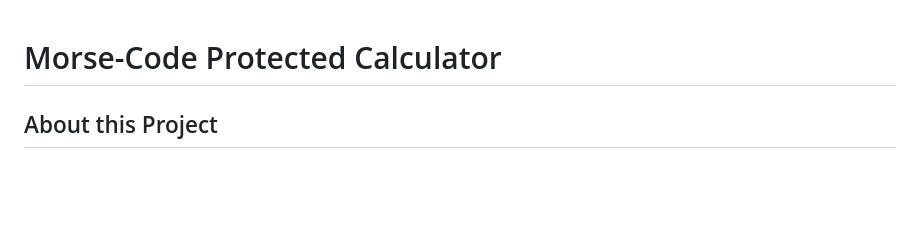
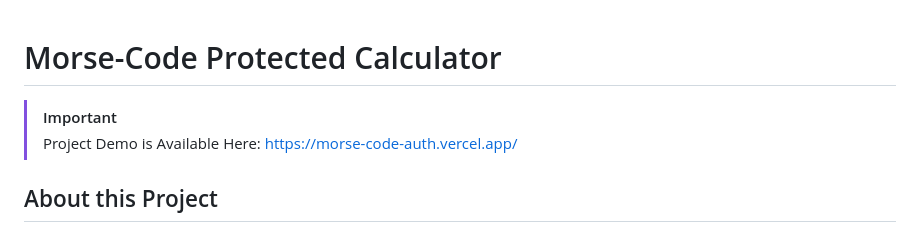
Before and after one commit to DonWongSolutions/MorseCodeAuth, a Markdown page: README.md, the part around the change. Rendered like a GitHub page; blank space fills up the shorter version.

```diff
--- a/README.md
+++ b/README.md
@@ -1,4 +1,6 @@
 # Morse-Code Protected Calculator
+> [!IMPORTANT]
+> Project Demo is Available Here: https://morse-code-auth.vercel.app/
 ## About this Project
 - This Project is created for Authly (a Hack Club YSWS) by Don Wong.
 - This Flask App Serves to Demonstrate the Custom Morse-Code Authentication System.
```
